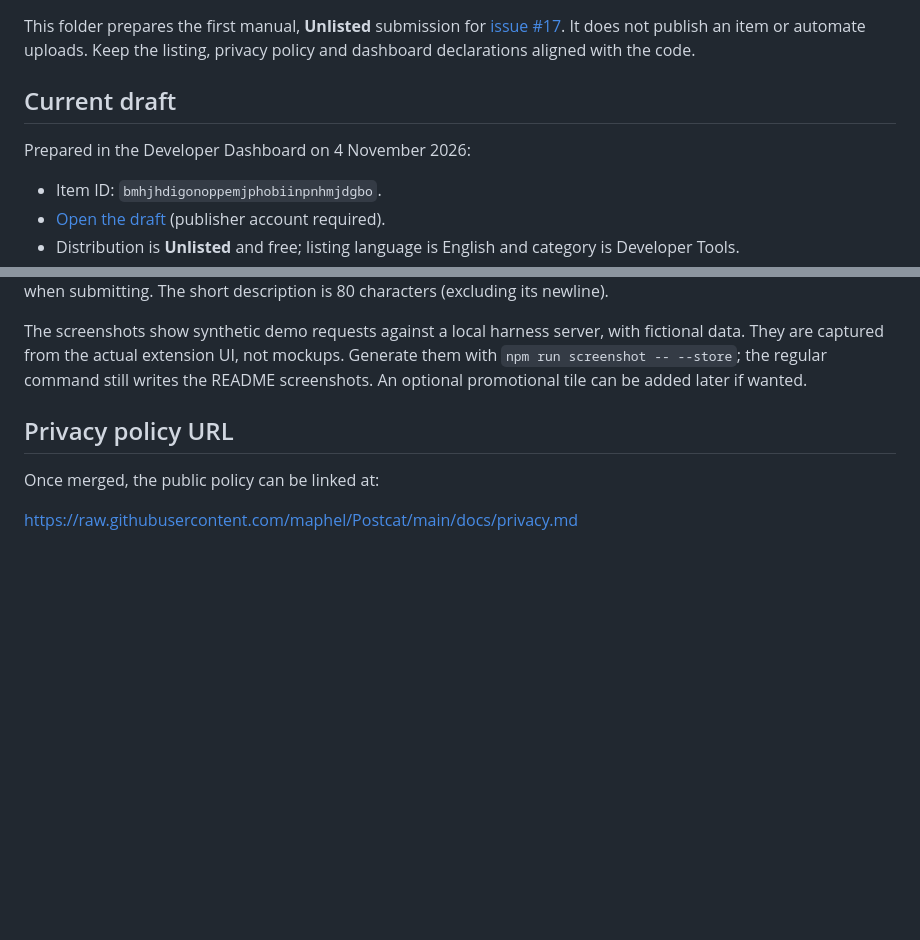
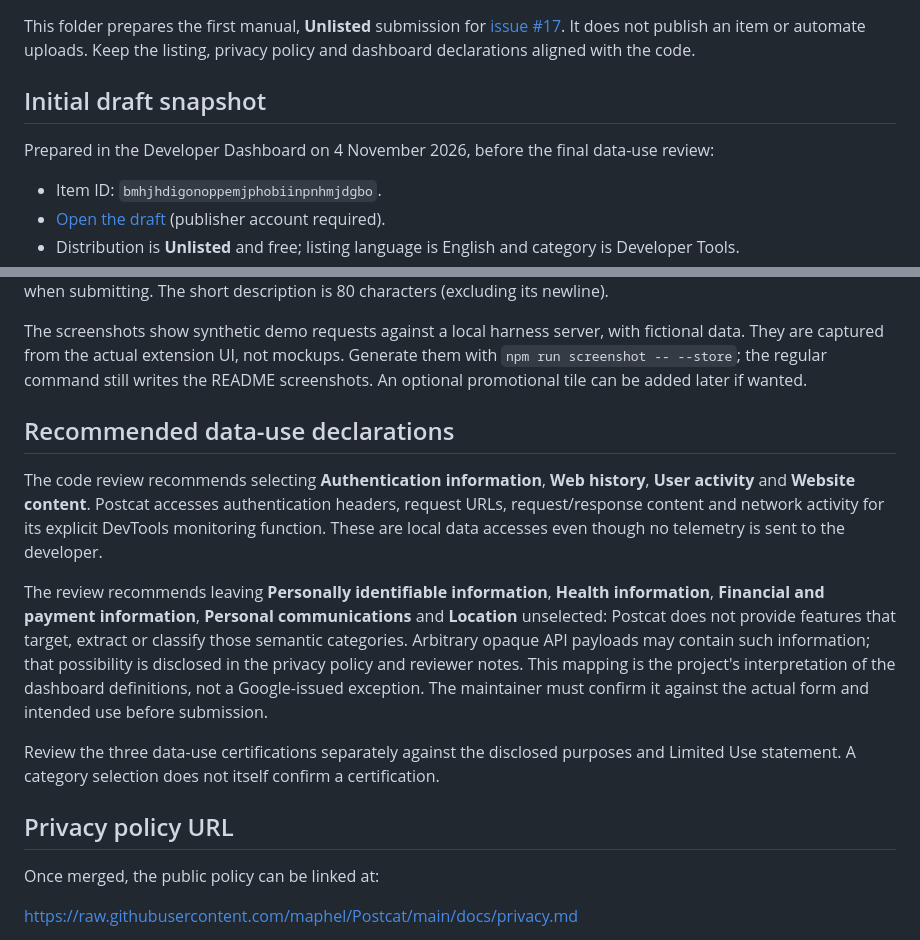
Before and after one commit to maphel/Postcat, a Markdown page: docs/store/README.md, 2 parts joined by grey strips. Drawn GitHub-style; blank space fills up the shorter version.

Commit message:
docs(store): clarify storage and limited data use

```diff
--- a/docs/store/README.md
+++ b/docs/store/README.md
@@ -4,9 +4,9 @@ This folder prepares the first manual, **Unlisted** submission for
 [issue #17](https://github.com/maphel/Postcat/issues/17). It does not publish an item or automate
 uploads. Keep the listing, privacy policy and dashboard declarations aligned with the code.
 
-## Current draft
+## Initial draft snapshot
 
-Prepared in the Developer Dashboard on 4 November 2026:
+Prepared in the Developer Dashboard on 4 November 2026, before the final data-use review:
 
 - Item ID: `bmhjhdigonoppemjphobiinpnhmjdgbo`.
 - [Open the draft](https://chrome.google.com/webstore/devconsole/43a0ed5f-3843-47c6-a051-82137c3c3547/bmhjhdigonoppemjphobiinpnhmjdgbo/edit)
@@ -46,6 +46,24 @@ The screenshots show synthetic demo requests against a local harness server, wit
 data. They are captured from the actual extension UI, not mockups. Generate them with
 `npm run screenshot -- --store`; the regular command still writes the README screenshots.
 An optional promotional tile can be added later if wanted.
+
+## Recommended data-use declarations
+
+The code review recommends selecting **Authentication information**, **Web history**,
+**User activity** and **Website content**. Postcat accesses authentication headers, request URLs,
+request/response content and network activity for its explicit DevTools monitoring function.
+These are local data accesses even though no telemetry is sent to the developer.
+
+The review recommends leaving **Personally identifiable information**, **Health information**,
+**Financial and payment information**, **Personal communications** and **Location** unselected:
+Postcat does not provide features that target, extract or classify those semantic categories.
+Arbitrary opaque API payloads may contain such information; that possibility is disclosed in
+the privacy policy and reviewer notes. This mapping is the project's interpretation of the
+dashboard definitions, not a Google-issued exception. The maintainer must confirm it against
+the actual form and intended use before submission.
+
+Review the three data-use certifications separately against the disclosed purposes and Limited
+Use statement. A category selection does not itself confirm a certification.
 
 ## Privacy policy URL
 
```
Also changed, not shown: docs/privacy.md (+12 -4 lines).
